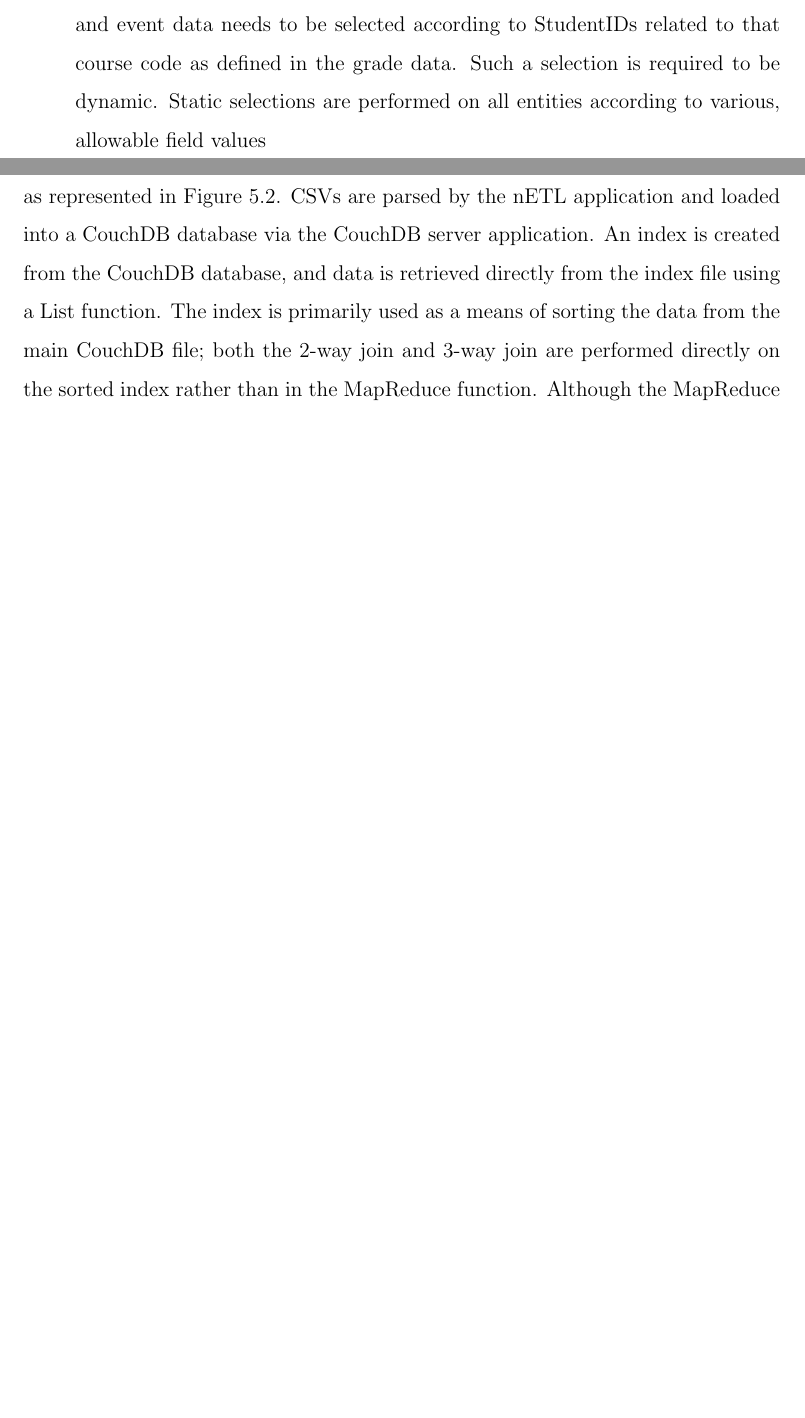
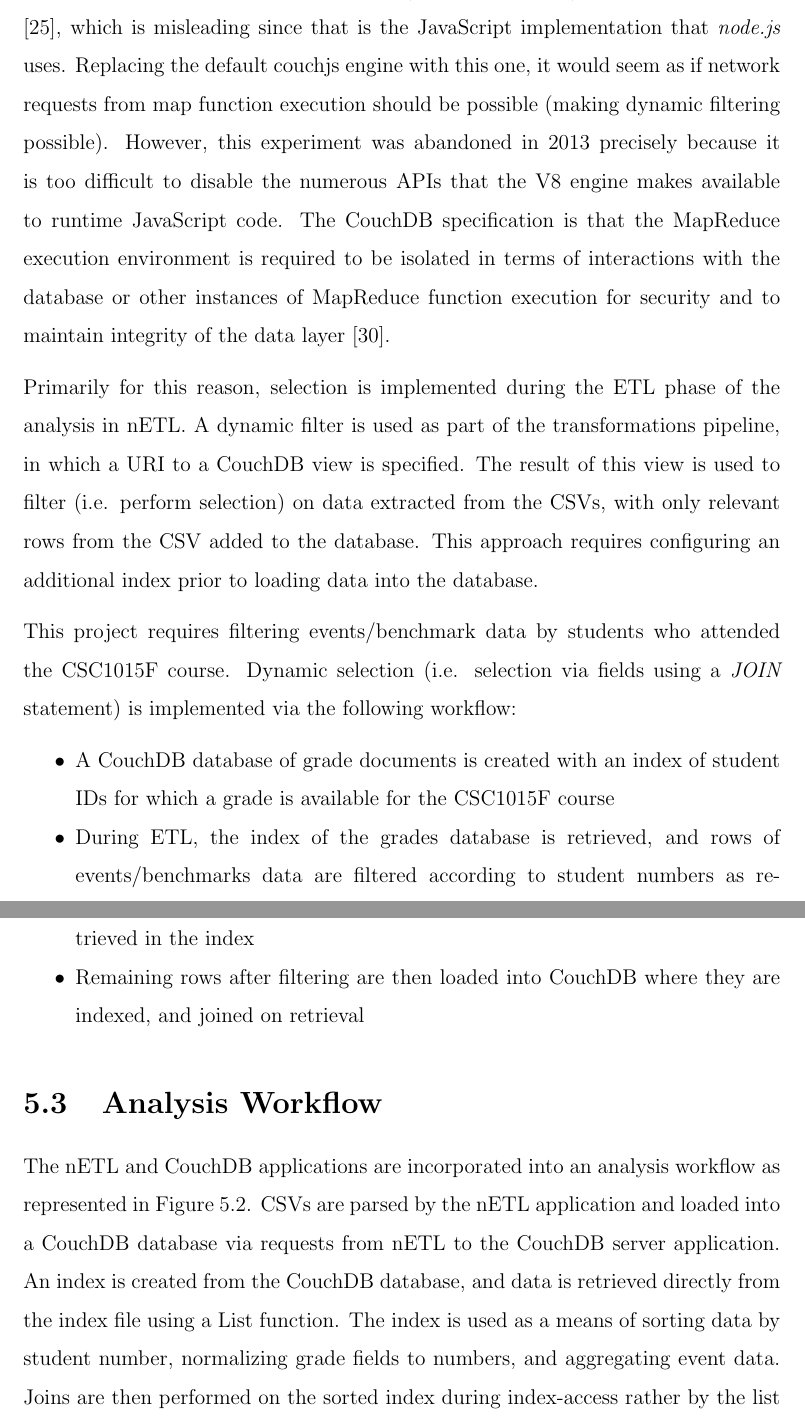
Before and after one commit to zachsa/msc-2018-thesis, a LaTeX thesis (thesis.tex, which reads 5-analysis/1-overview.tex): two parts of pages 52 and 53 of 141 before the commit and two parts of pages 53 and 54 of 142 after it, joined at a grey line, cut at the place of the change, the shorter picture padded with empty space. Compiled offline with pdfLaTeX.

Commit message:
finished re-write of analysis intro

```diff
--- a/5-analysis/1-overview.tex
+++ b/5-analysis/1-overview.tex
@@ -54,35 +58,23 @@ Filtering during map function execution cannot be done dynamically - that is, ma
+Additionally, it is impossible to select records by a field in which values are specified dynamically. This means that selecting data during MapReduce requires an additional step in data-analysis in which a list of values to use for filtering are determined either via using an additional CouchDB view, Microsoft Excel, a SQL database, etc. CouchDB's MapReduce engine doesn't allow any database, file, etc. interactions by design, and although it's possible to swap out the default MapReduce engine with one that does allow this, this is not recommended. An experiment to implement the couchjs engine using Google's V8 engine (i.e. using node.js) is available on online \cite{v8couchjs}, which is misleading since that is the JavaScript implementation that \textit{node.js} uses. Replacing the default couchjs engine with this one, it would seem as if network requests from map function execution should be possible (making dynamic filtering possible). However, this experiment was abandoned in 2013 precisely because it is too difficult to disable the numerous APIs that the V8 engine makes available to runtime JavaScript code. The CouchDB specification is that the MapReduce execution environment is required to be isolated in terms of interactions with the database or other instances of MapReduce function execution for security and to maintain integrity of the data layer \cite{slack28Feb}.
+
+Primarily for this reason, selection is implemented during the ETL phase of the analysis in nETL. A dynamic filter is used as part of the transformations pipeline, in which a URI to a CouchDB view is specified. The result of this view is used to filter (i.e. perform selection) on data extracted from the CSVs, with only relevant rows from the CSV added to the database. This approach requires configuring an additional index prior to loading data into the database.
+
+This project requires filtering events/benchmark data by students who attended the CSC1015F course. Dynamic selection (i.e. selection via fields using a \textit{JOIN} statement) is implemented via the following workflow:
+
+\begin{itemize}
+    \item A CouchDB database of grade documents is created with an index of student IDs for which a grade is available for the CSC1015F course
+    \item During ETL, the index of the grades database is retrieved, and rows of events/benchmarks data are filtered according to student numbers as retrieved in the index
+    \item Remaining rows after filtering are then loaded into CouchDB where they are indexed, and joined on retrieval
+\end{itemize}
+
+\section{Analysis Workflow}
 
 
 
 
+The nETL and CouchDB applications are incorporated into an analysis workflow as represented in Figure \ref{fig-analysis-workflow}. CSVs are parsed by the nETL application and loaded into a CouchDB database via requests from nETL to the CouchDB server application. An index is created from the CouchDB database, and data is retrieved directly from the index file using a List function. The index is used as a means of sorting data by student number, normalizing grade fields to numbers, and aggregating event data. Joins are then performed on the sorted index during index-access rather by the list function.
 
-\section{\textit{SELECTIONS}}
-\begin{itemize}
-    \item \textbf{SELECTIONS:} Only a single course is analyzed - CSC1015F - benchmark and event data needs to be selected according to StudentIDs related to that course code as defined in the grade data. Such a selection is required to be dynamic. Static selections are performed on all entities according to various, allowable field values
-\end{itemize}
-
-
-
-
-
-
-
-
-
-
-
-
-
-
-
-
-
-
-
-
-
-
-The nETL and CouchDB applications are incorporated into an analysis workflow as represented in Figure \ref{fig-analysis-workflow}. CSVs are parsed by the nETL application and loaded into a CouchDB database via the CouchDB server application. An index is created from the CouchDB database, and data is retrieved directly from the index file using a List function. The index is primarily used as a means of sorting the data from the main CouchDB file; both the 2-way join and 3-way join are performed directly on the sorted index rather than in the MapReduce function. Although the MapReduce function fills the important role of aggregating entities prior to joining them (as discussed in 3-way join section), it is technically possible to join documents directly on retrieval from the main database file since both the main database file and derived indexes are structured as B+trees and can be sorted. However there are three problems with retrieving data directly from the main database file and skipping index creation:
+Although the MapReduce function fills the important role of aggregating entities prior to joining them (as discussed in 3-way join section), it is technically possible to join documents directly on retrieval from the main database file since both the main database file and derived indexes are structured as B+trees and can be sorted. However there are three problems with retrieving data directly from the main database file and skipping index creation:
 
 \begin{itemize}
     \item CouchDB database files are sorted by the ``\_id'' field, which when unspecified on document insert is initialized as a UUID. Using UUIDs as unique document identifiers allow for distributed systems in which cluster nodes can operate independently of each other without the possibility of documents being created in separate nodes with conflicting IDs. Even though not required by this project, such best practices are followed. A B+tree sorted by a UUID is not useful for document retrieval, and as such, views are required of the underlying data store for any kind of index-based querying
```
Also changed, not shown: thesis.tex (+1 -1 lines), 5-analysis/1-overview.tex (18 more changed lines).
